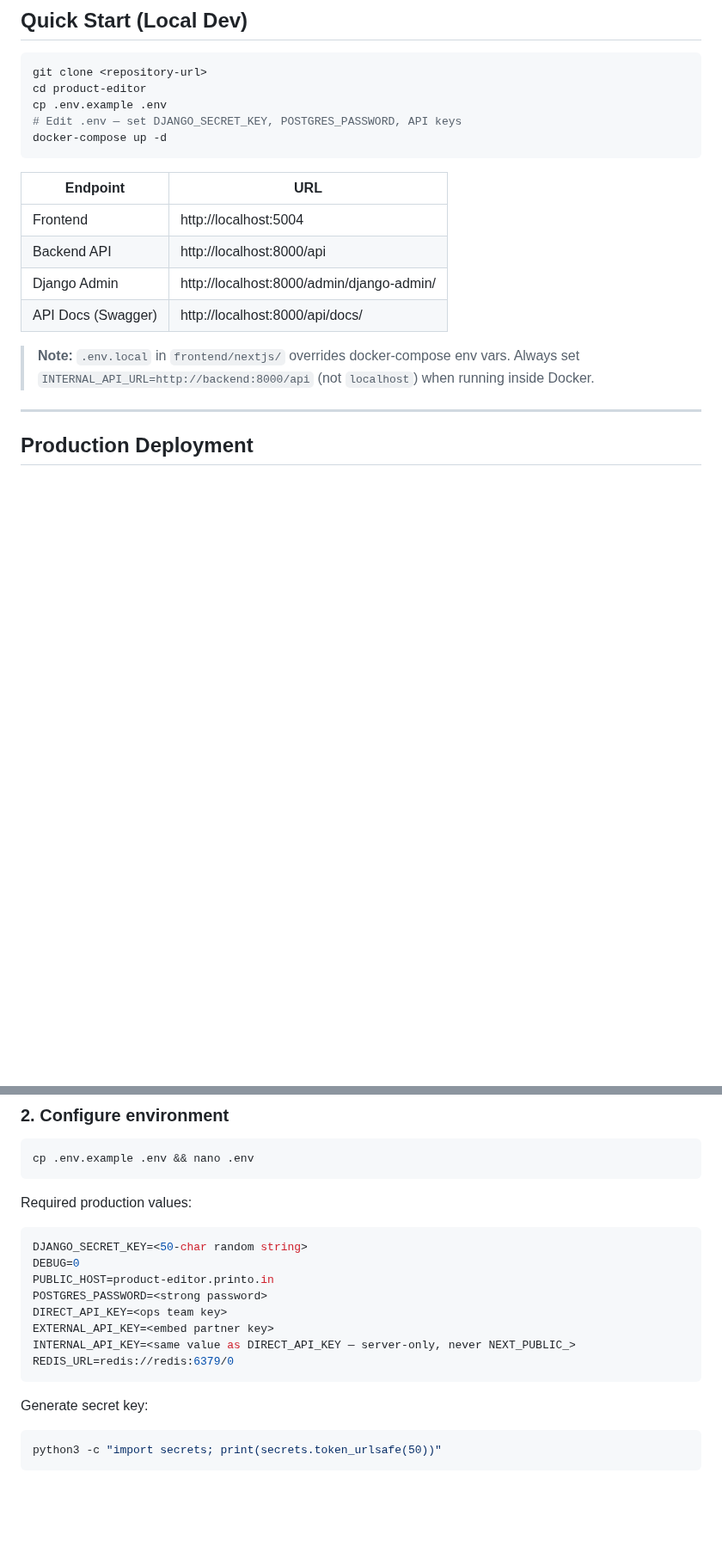
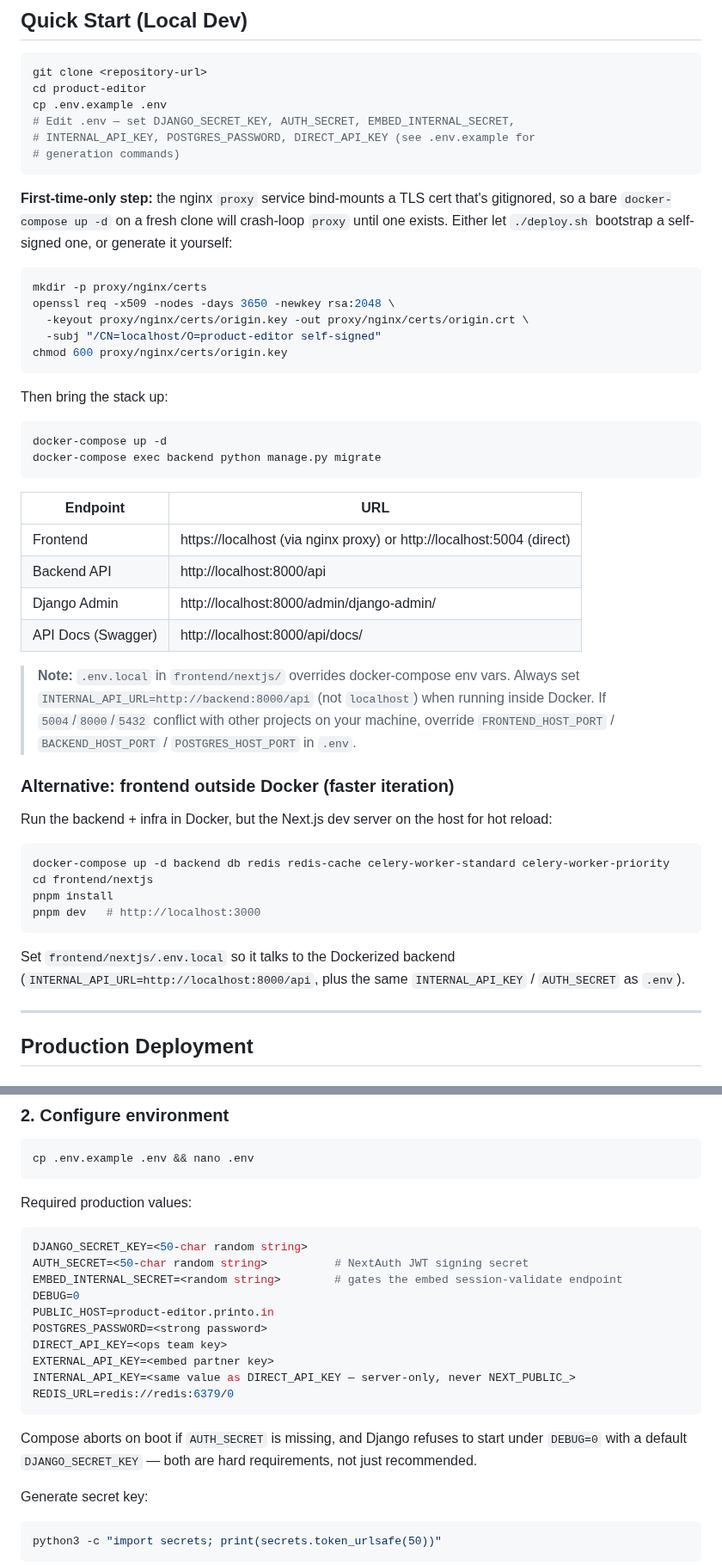
Before and after one commit to printo/product-editor, a Markdown page: README.md, 2 parts joined by grey strips. Shown at 86% size. Drawn GitHub-style; blank space fills up the shorter version.

````diff
--- a/README.md
+++ b/README.md
@@ -51,18 +51,49 @@ A production-ready full-stack application for generating photo layouts for perso
 git clone <repository-url>
 cd product-editor
 cp .env.example .env
-# Edit .env — set DJANGO_SECRET_KEY, POSTGRES_PASSWORD, API keys
+# Edit .env — set DJANGO_SECRET_KEY, AUTH_SECRET, EMBED_INTERNAL_SECRET,
+# INTERNAL_API_KEY, POSTGRES_PASSWORD, DIRECT_API_KEY (see .env.example for
+# generation commands)
+```
+
+**First-time-only step:** the nginx `proxy` service bind-mounts a TLS cert that's gitignored, so a bare `docker-compose up -d` on a fresh clone will crash-loop `proxy` until one exists. Either let `./deploy.sh` bootstrap a self-signed one, or generate it yourself:
+
+```bash
+mkdir -p proxy/nginx/certs
+openssl req -x509 -nodes -days 3650 -newkey rsa:2048 \
+  -keyout proxy/nginx/certs/origin.key -out proxy/nginx/certs/origin.crt \
+  -subj "/CN=localhost/O=product-editor self-signed"
+chmod 600 proxy/nginx/certs/origin.key
+```
+
+Then bring the stack up:
+
+```bash
 docker-compose up -d
+docker-compose exec backend python manage.py migrate
 ```
 
 | Endpoint | URL |
 |---|---|
-| Frontend | http://localhost:5004 |
+| Frontend | https://localhost (via nginx proxy) or http://localhost:5004 (direct) |
 | Backend API | http://localhost:8000/api |
 | Django Admin | http://localhost:8000/admin/django-admin/ |
 | API Docs (Swagger) | http://localhost:8000/api/docs/ |
 
-> **Note:** `.env.local` in `frontend/nextjs/` overrides docker-compose env vars. Always set `INTERNAL_API_URL=http://backend:8000/api` (not `localhost`) when running inside Docker.
+> **Note:** `.env.local` in `frontend/nextjs/` overrides docker-compose env vars. Always set `INTERNAL_API_URL=http://backend:8000/api` (not `localhost`) when running inside Docker. If `5004`/`8000`/`5432` conflict with other projects on your machine, override `FRONTEND_HOST_PORT` / `BACKEND_HOST_PORT` / `POSTGRES_HOST_PORT` in `.env`.
+
+### Alternative: frontend outside Docker (faster iteration)
+
+Run the backend + infra in Docker, but the Next.js dev server on the host for hot reload:
+
+```bash
+docker-compose up -d backend db redis redis-cache celery-worker-standard celery-worker-priority
+cd frontend/nextjs
+pnpm install
+pnpm dev   # http://localhost:3000
+```
+
+Set `frontend/nextjs/.env.local` so it talks to the Dockerized backend (`INTERNAL_API_URL=http://localhost:8000/api`, plus the same `INTERNAL_API_KEY` / `AUTH_SECRET` as `.env`).
 
 ---
 
@@ -86,6 +117,8 @@ Required production values:
 
 ```env
 DJANGO_SECRET_KEY=<50-char random string>
+AUTH_SECRET=<50-char random string>          # NextAuth JWT signing secret
+EMBED_INTERNAL_SECRET=<random string>        # gates the embed session-validate endpoint
 DEBUG=0
 PUBLIC_HOST=product-editor.printo.in
 POSTGRES_PASSWORD=<strong password>
@@ -94,6 +127,8 @@ EXTERNAL_API_KEY=<embed partner key>
 INTERNAL_API_KEY=<same value as DIRECT_API_KEY — server-only, never NEXT_PUBLIC_>
 REDIS_URL=redis://redis:6379/0
 ```
+
+Compose aborts on boot if `AUTH_SECRET` is missing, and Django refuses to start under `DEBUG=0` with a default `DJANGO_SECRET_KEY` — both are hard requirements, not just recommended.
 
 Generate secret key:
 ```bash
````
Also changed, not shown: other parts of README.md (+43 -24 lines), CLAUDE.md (+10 -0 lines).
